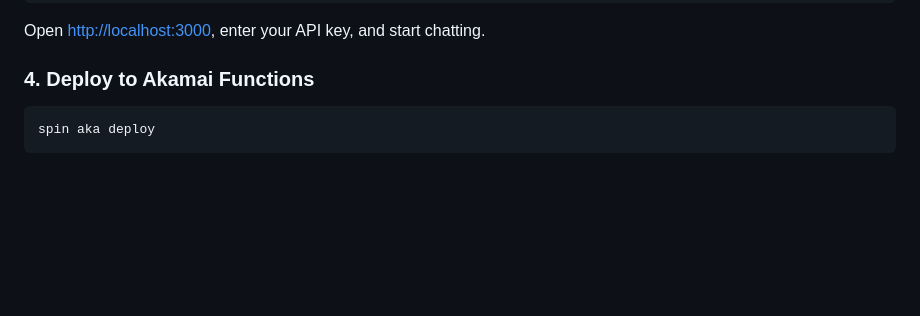
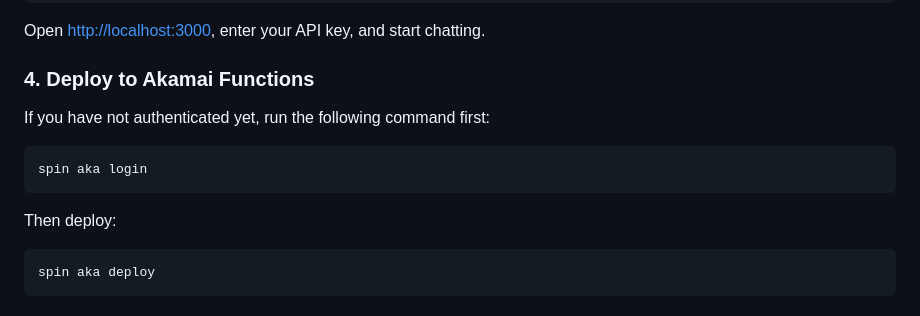
Before and after one commit to hikaneko/AkamaiFunctionsSample, a Markdown page: zuplo-wasm-ai-gateway/README.md, the part around the change. Rendered like a GitHub page; blank space fills up the shorter version.

Commit message:
Add spin aka login step to deploy instructions in README
Co-Authored-By: Claude Sonnet 4.6 <noreply@anthropic.com>

````diff
--- a/zuplo-wasm-ai-gateway/README.md
+++ b/zuplo-wasm-ai-gateway/README.md
@@ -71,6 +71,14 @@ Open [http://localhost:3000](http://localhost:3000), enter your API key, and sta
 
 ### 4. Deploy to Akamai Functions
 
+If you have not authenticated yet, run the following command first:
+
+```bash
+spin aka login
+```
+
+Then deploy:
+
 ```bash
 spin aka deploy
 ```
````
